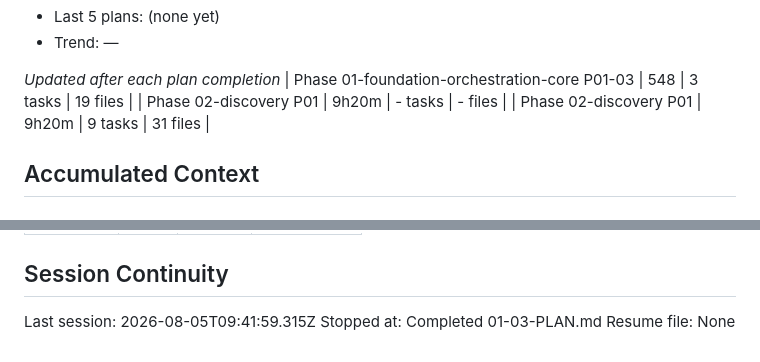
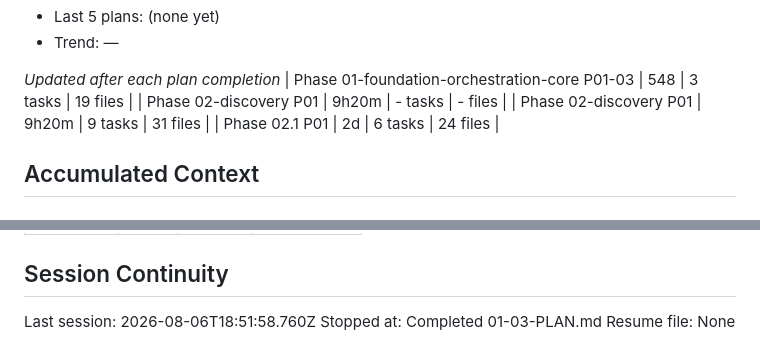
Before and after one commit to hrideymarwah15/ai-agency-os, a Markdown page: .planning/STATE.md, 2 parts joined by grey strips. GitHub-like rendering.

```diff
--- a/.planning/STATE.md
+++ b/.planning/STATE.md
@@ -62,6 +62,7 @@ Progress: [░░░░░░░░░░] 0%
 | Phase 01-foundation-orchestration-core P01-03 | 548 | 3 tasks | 19 files |
 | Phase 02-discovery P01 | 9h20m | - tasks | - files |
 | Phase 02-discovery P01 | 9h20m | 9 tasks | 31 files |
+| Phase 02.1 P01 | 2d | 6 tasks | 24 files |
 
 ## Accumulated Context
 
@@ -108,6 +111,6 @@ Items acknowledged and carried forward from previous milestone close:
 
 ## Session Continuity
 
-Last session: 2026-08-05T09:41:59.315Z
+Last session: 2026-08-06T18:51:58.760Z
 Stopped at: Completed 01-03-PLAN.md
 Resume file: None
```
Also changed, not shown: other parts of .planning/STATE.md (+8 -6 lines), .planning/REQUIREMENTS.md (+8 -8 lines), 1 other file.
